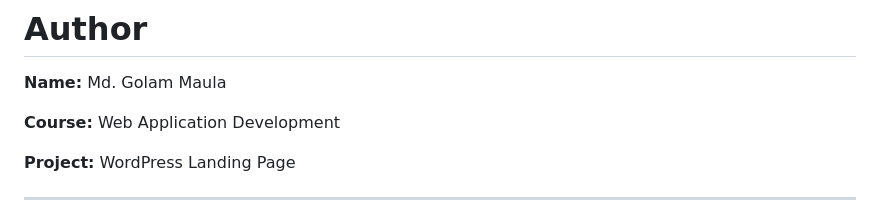
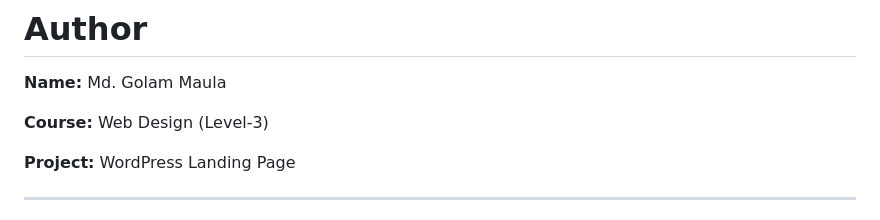
Before and after one commit to gmlincoln/ts-wd-b1, a Markdown page: Class-39/README.md, the part around the change. Rendered like a GitHub page.

```diff
--- a/Class-39/README.md
+++ b/Class-39/README.md
@@ -317,7 +317,7 @@ Footer
 
 **Name:** Md. Golam Maula
 
-**Course:** Web Application Development
+**Course:** Web Design (Level-3)
 
 **Project:** WordPress Landing Page
 
```
